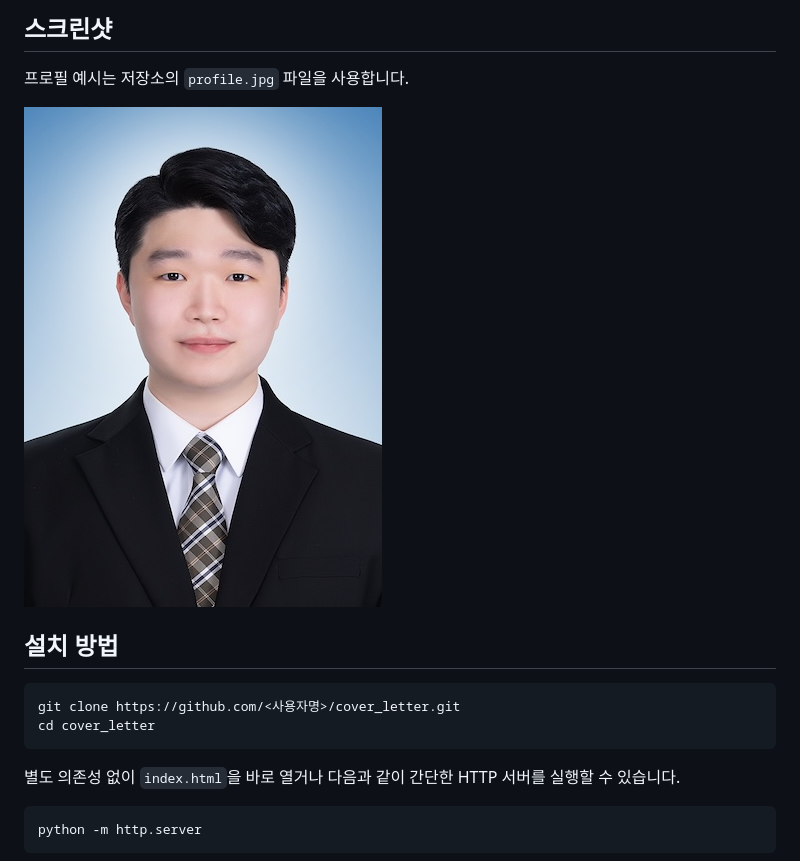
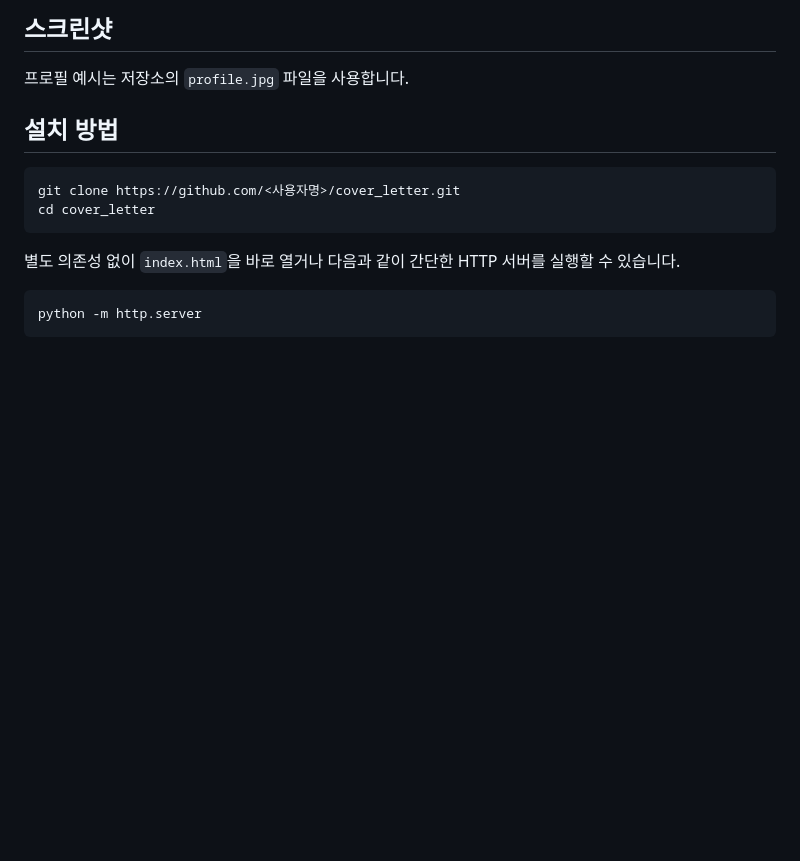
Before and after one commit to chungchung234/cover_letter, a Markdown page: README.md, the part around the change. Drawn GitHub-style; blank space fills up the shorter version.

````diff
--- a/README.md
+++ b/README.md
@@ -44,7 +44,6 @@ AI role
 ## 스크린샷
 프로필 예시는 저장소의 `profile.jpg` 파일을 사용합니다.
 
-![screenshot](profile.jpg)
 
 ## 설치 방법
 ```bash
````
